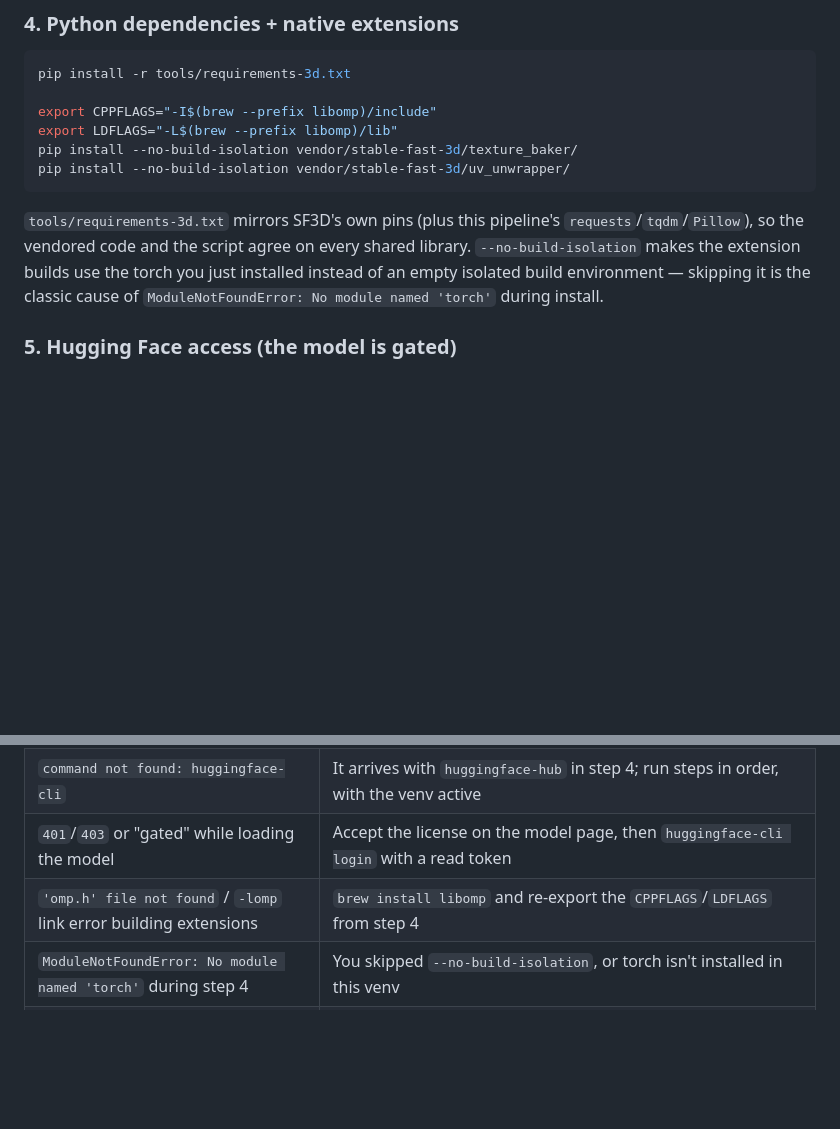
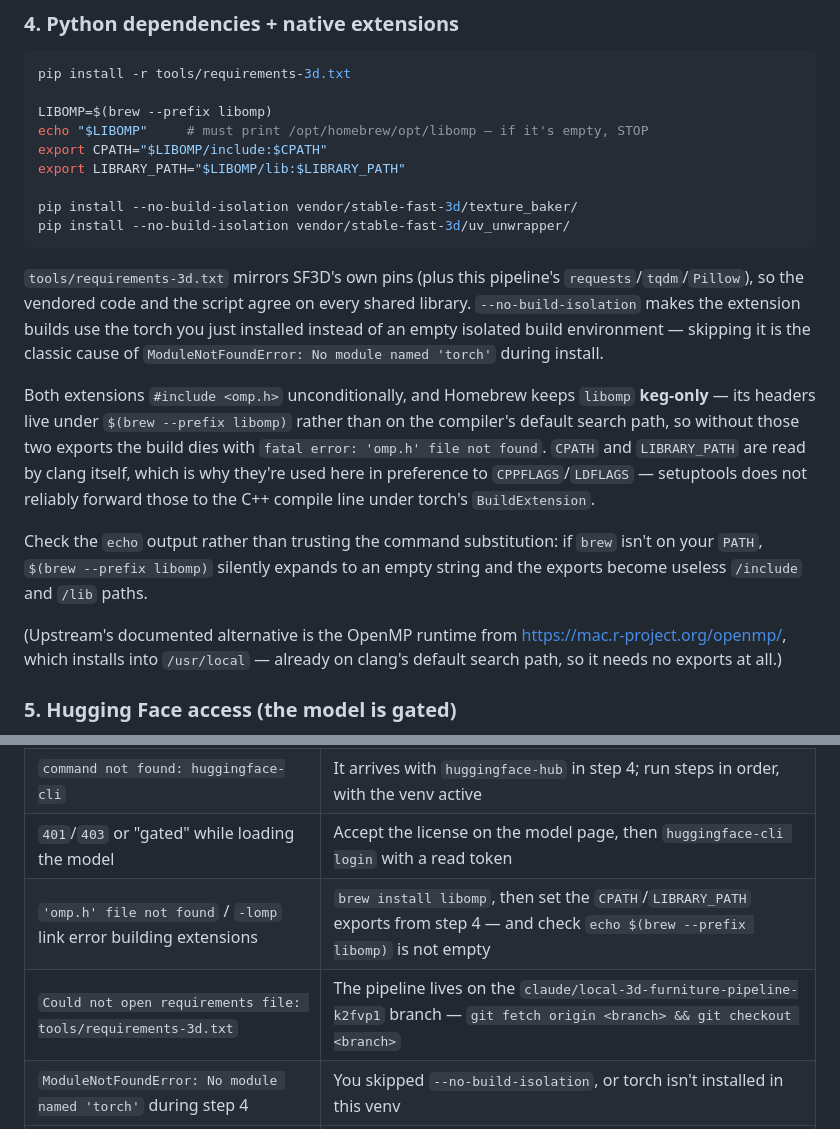
Before and after one commit to kalifah57/Furn-App, a Markdown page: tools/README_3D.md, 2 parts joined by grey strips. Rendered like a GitHub page; blank space fills up the shorter version.

Commit message:
Fix libomp discovery for Homebrew in the 3D setup steps
Step 4 exported CPPFLAGS/LDFLAGS pointing at $(brew --prefix libomp), which
fails the build in two ways on a real Mac.

First, Homebrew keeps libomp keg-only, and setuptools does not reliably
forward CPPFLAGS to the C++ compile line under torch's BuildExtension, so
the -I never reaches clang. Both texture_baker and uv_unwrapper include
<omp.h> unconditionally, so the build dies with "fatal error: 'omp.h' file
not found". Switched to CPATH/LIBRARY_PATH, which clang reads directly and
no build system can drop.

Second, the value was computed inline in the export. When brew is not yet
on PATH the substitution expands to an empty string, silently producing
-I/include, and the failure surfaces later as a compile error that gives no
hint the export was the cause. The prefix is now assigned first and echoed
so an empty value stops the walkthrough where the mistake is.

Also noted the mac.r-project.org OpenMP runtime as the exports-free
alternative, and added troubleshooting rows for the omp.h failure and for
running the pipeline commands without the feature branch checked out.

Co-Authored-By: Claude Fable 5 <noreply@anthropic.com>
Claude-Session: https://claude.ai/code/session_01BuHpZDV75fPRsNVh1JWGXU

````diff
--- a/tools/README_3D.md
+++ b/tools/README_3D.md
@@ -156,8 +156,11 @@ re-running it.
 ```bash
 pip install -r tools/requirements-3d.txt
 
-export CPPFLAGS="-I$(brew --prefix libomp)/include"
-export LDFLAGS="-L$(brew --prefix libomp)/lib"
+LIBOMP=$(brew --prefix libomp)
+echo "$LIBOMP"     # must print /opt/homebrew/opt/libomp — if it's empty, STOP
+export CPATH="$LIBOMP/include:$CPATH"
+export LIBRARY_PATH="$LIBOMP/lib:$LIBRARY_PATH"
+
 pip install --no-build-isolation vendor/stable-fast-3d/texture_baker/
 pip install --no-build-isolation vendor/stable-fast-3d/uv_unwrapper/
 ```
@@ -168,6 +171,22 @@ every shared library. `--no-build-isolation` makes the extension builds use
 the torch you just installed instead of an empty isolated build environment —
 skipping it is the classic cause of `ModuleNotFoundError: No module named
 'torch'` during install.
+
+Both extensions `#include <omp.h>` unconditionally, and Homebrew keeps
+`libomp` **keg-only** — its headers live under `$(brew --prefix libomp)`
+rather than on the compiler's default search path, so without those two
+exports the build dies with `fatal error: 'omp.h' file not found`. `CPATH`
+and `LIBRARY_PATH` are read by clang itself, which is why they're used here
+in preference to `CPPFLAGS`/`LDFLAGS` — setuptools does not reliably
+forward those to the C++ compile line under torch's `BuildExtension`.
+
+Check the `echo` output rather than trusting the command substitution: if
+`brew` isn't on your `PATH`, `$(brew --prefix libomp)` silently expands to
+an empty string and the exports become useless `/include` and `/lib` paths.
+
+(Upstream's documented alternative is the OpenMP runtime from
+<https://mac.r-project.org/openmp/>, which installs into `/usr/local` —
+already on clang's default search path, so it needs no exports at all.)
 
 ### 5. Hugging Face access (the model is gated)
 
@@ -248,7 +267,8 @@ Behaviour worth knowing:
 | `command not found: python` or `pip` | The venv isn't active — `source .venv-3d/bin/activate` (step 1). macOS ships neither name |
 | `command not found: huggingface-cli` | It arrives with `huggingface-hub` in step 4; run steps in order, with the venv active |
 | `401`/`403` or "gated" while loading the model | Accept the license on the model page, then `huggingface-cli login` with a read token |
-| `'omp.h' file not found` / `-lomp` link error building extensions | `brew install libomp` and re-export the `CPPFLAGS`/`LDFLAGS` from step 4 |
+| `'omp.h' file not found` / `-lomp` link error building extensions | `brew install libomp`, then set the `CPATH`/`LIBRARY_PATH` exports from step 4 — and check `echo $(brew --prefix libomp)` is not empty |
+| `Could not open requirements file: tools/requirements-3d.txt` | The pipeline lives on the `claude/local-3d-furniture-pipeline-k2fvp1` branch — `git fetch origin <branch> && git checkout <branch>` |
 | `ModuleNotFoundError: No module named 'torch'` during step 4 | You skipped `--no-build-isolation`, or torch isn't installed in this venv |
 | `ImportError: texture_baker not found` at run time | The two `pip install --no-build-isolation ...` commands in step 4 didn't complete |
 | MPS out-of-memory / machine swapping hard | Run with `SF3D_USE_CPU=1`, or lower `--texture-resolution` to 512 |
````
